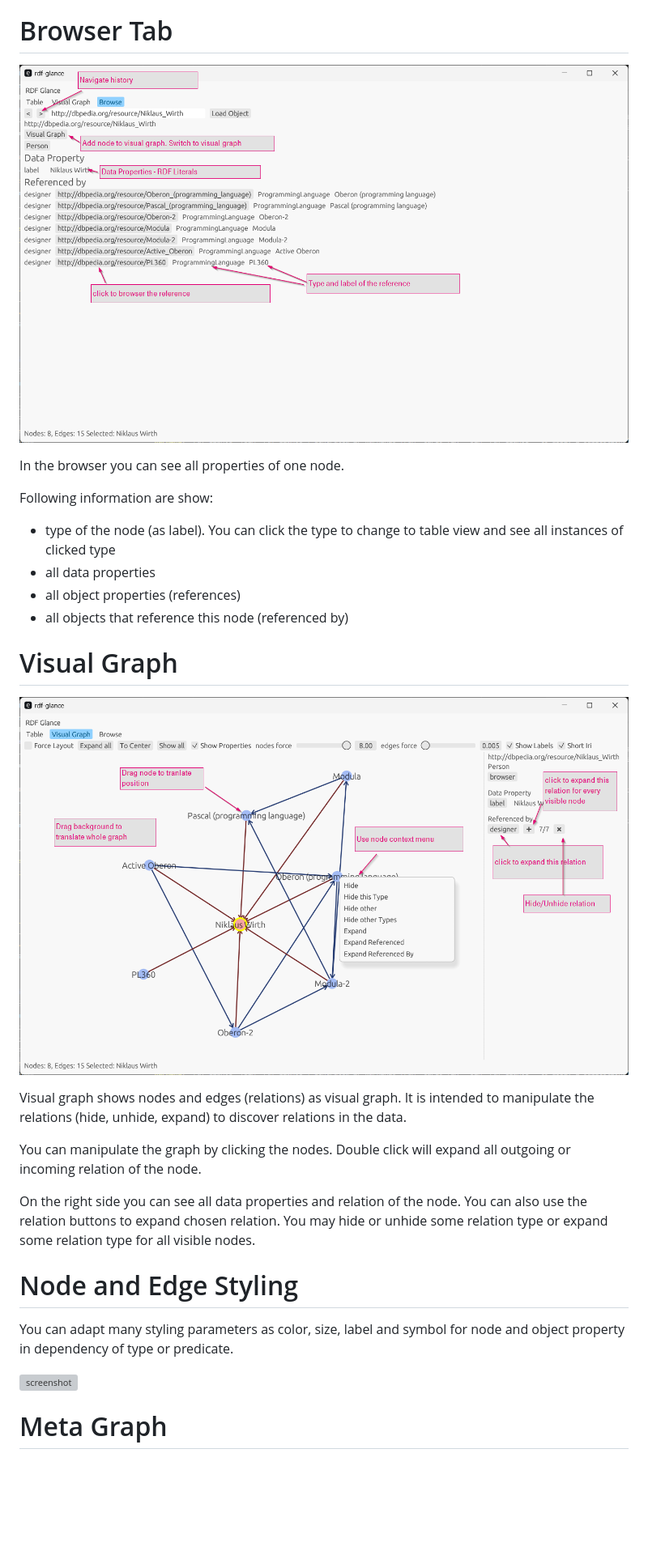
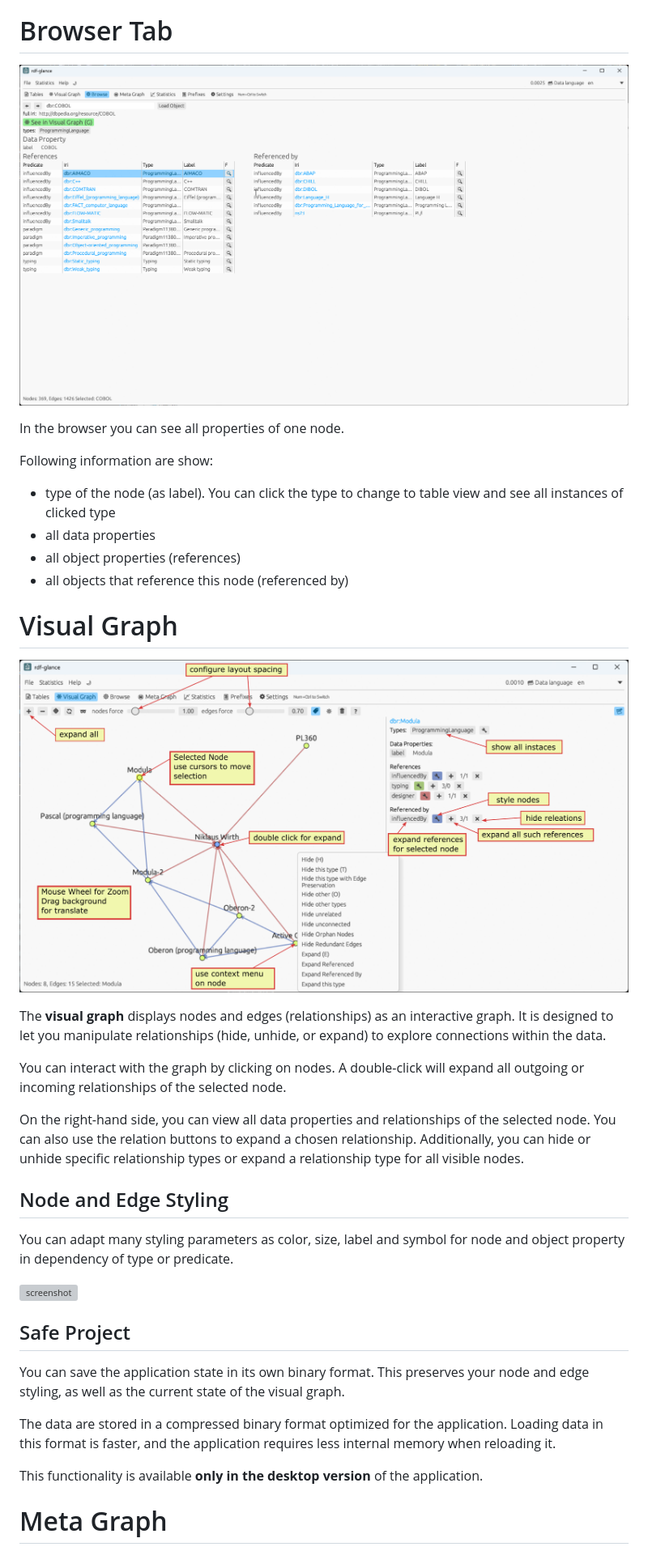
Before and after one commit to xdobry/rdfglance, a Markdown page: documentation/manual.md, the part around the change printed below. Shown: that part at 81% size. GitHub-like rendering; pictures changed too: documentation/screeshots/browser.png, documentation/screeshots/visual-graph.png; blank space fills up the shorter version; grey boxes are pictures that could not be loaded.

```diff
--- a/documentation/manual.md
+++ b/documentation/manual.md
@@ -53,24 +54,33 @@ Following information are show:
 
 ![screenshot](screeshots/visual-graph.png)
 
-Visual graph shows nodes and edges (relations) as visual graph.
-It is intended to manipulate the relations (hide, unhide, expand) to discover relations
-in the data.
+The **visual graph** displays nodes and edges (relationships) as an interactive graph.
+It is designed to let you manipulate relationships (hide, unhide, or expand) to explore connections within the data.
 
-You can manipulate the graph by clicking the nodes.
-Double click will expand all outgoing or incoming relation of the node.
+You can interact with the graph by clicking on nodes.
+A double-click will expand all outgoing or incoming relationships of the selected node.
 
-On the right side you can see all data properties and relation of the node.
-You can also use the relation buttons to expand chosen relation.
-You may hide or unhide some relation type or expand some relation type for all visible nodes.
+On the right-hand side, you can view all data properties and relationships of the selected node.
+You can also use the relation buttons to expand a chosen relationship.
+Additionally, you can hide or unhide specific relationship types or expand a relationship type for all visible nodes.
 
-# Node and Edge Styling
+## Node and Edge Styling
 
 You can adapt many styling parameters as color, size, label and symbol for node and object property
 in dependency of type or predicate.
 
 ![screenshot](screeshots/graph-styling.gif)
 
+## Safe Project
+
+You can save the application state in its own binary format.
+This preserves your node and edge styling, as well as the current state of the visual graph.
+
+The data are stored in a compressed binary format optimized for the application.
+Loading data in this format is faster, and the application requires less internal memory when reloading it.
+
+This functionality is available **only in the desktop version** of the application.
+
 # Meta Graph
 
 ![screenshot](screeshots/meta-graph.png)
```
Also changed, not shown: other parts of documentation/manual.md (+56 -56 lines), Readme.md (+14 -12 lines), documentation/screeshots/table.png, 1 other file.
